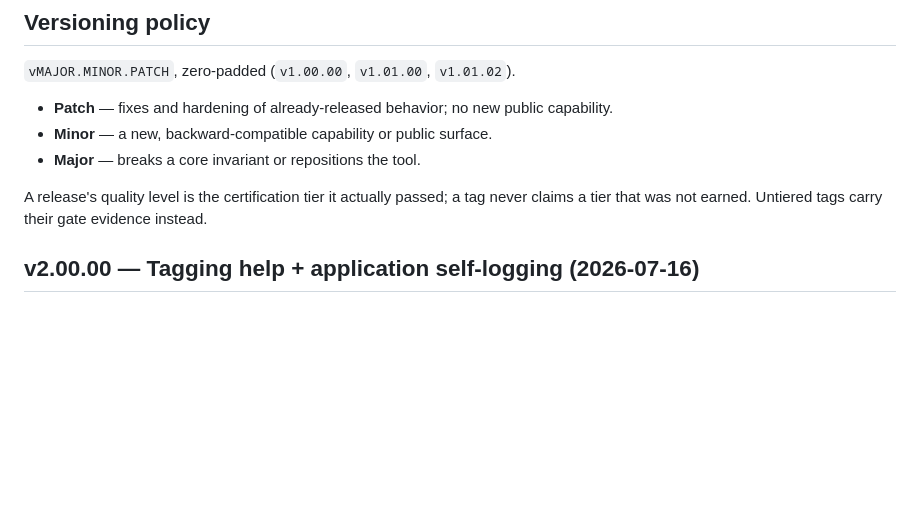
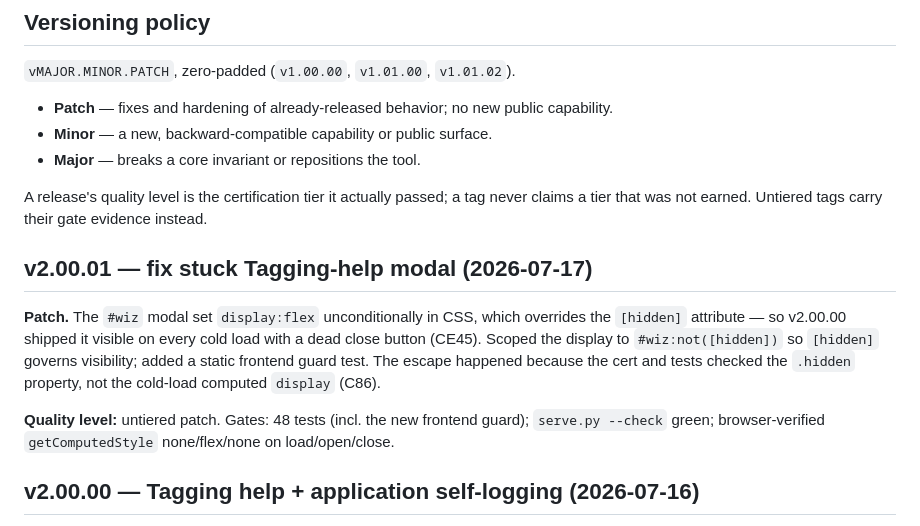
Before and after one commit to onwike/logboard, a Markdown page: ROADMAP.md, the part around the change. Rendered like a GitHub page; blank space fills up the shorter version.

Commit message:
ROADMAP: v2.00.01 patch section

```diff
--- a/ROADMAP.md
+++ b/ROADMAP.md
@@ -10,6 +10,18 @@
 
 A release's quality level is the certification tier it actually passed; a tag never
 claims a tier that was not earned. Untiered tags carry their gate evidence instead.
+
+## v2.00.01 — fix stuck Tagging-help modal (2026-07-17)
+
+**Patch.** The `#wiz` modal set `display:flex` unconditionally in CSS, which overrides
+the `[hidden]` attribute — so v2.00.00 shipped it visible on every cold load with a dead
+close button (CE45). Scoped the display to `#wiz:not([hidden])` so `[hidden]` governs
+visibility; added a static frontend guard test. The escape happened because the cert and
+tests checked the `.hidden` property, not the cold-load computed `display` (C86).
+
+**Quality level:** untiered patch. Gates: 48 tests (incl. the new frontend guard);
+`serve.py --check` green; browser-verified `getComputedStyle` none/flex/none on
+load/open/close.
 
 ## v2.00.00 — Tagging help + application self-logging (2026-07-16)
 
```
